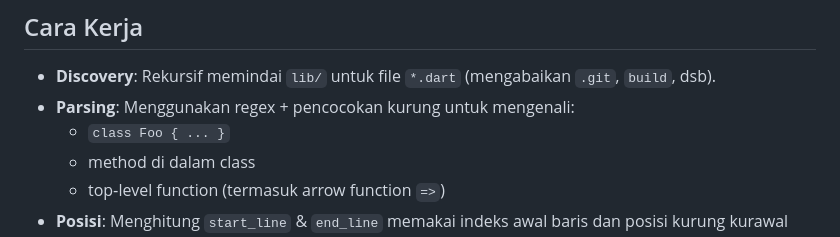
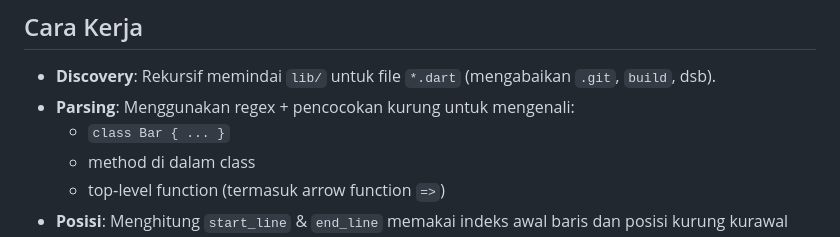
Before and after one commit to vipin379/hacktoberfest2025c, a Markdown page: bot-flutter-code-analysis/readme.md, the part around the change. Rendered like a GitHub page.

Commit message:
fix: typo
Co-authored-by: khoirxz <khoirrurrohman@gmail.com>

Co-authored-by: iqbal-rahmatullah <iqbalrahmmatullah01@gmail.com>

```diff
--- a/bot-flutter-code-analysis/readme.md
+++ b/bot-flutter-code-analysis/readme.md
@@ -183,7 +183,7 @@ Menggunakan `--json <file.json>`, tool menulis indeks seperti:
 
 - **Discovery**: Rekursif memindai `lib/` untuk file `*.dart` (mengabaikan `.git`, `build`, dsb).
 - **Parsing**: Menggunakan regex + pencocokan kurung untuk mengenali:
-  - `class Foo { ... }`
+  - `class Bar { ... }`
   - method di dalam class
   - top‑level function (termasuk arrow function `=>`)
 - **Posisi**: Menghitung `start_line` & `end_line` memakai indeks awal baris dan posisi kurung kurawal yang cocok.
```
